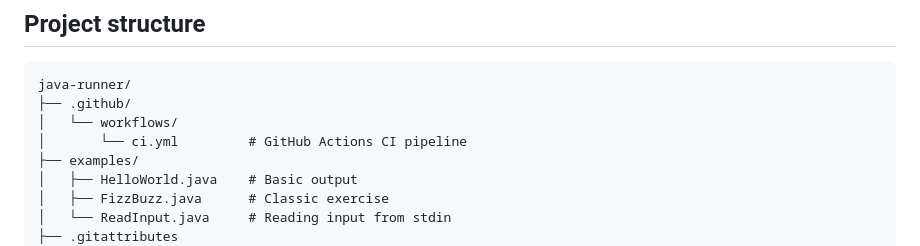
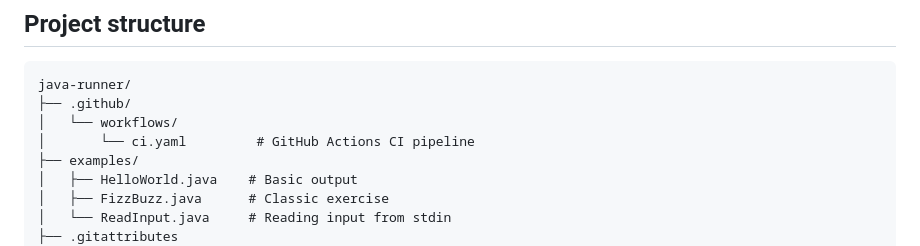
Before and after one commit to llerandi/java-runner, a Markdown page: README.md, the part around the change. Rendered like a GitHub page.

Commit message:
docs(readme): update due a typo

```diff
--- a/README.md
+++ b/README.md
@@ -144,7 +144,7 @@ Press `Ctrl+C` to stop watch mode.
 java-runner/
 ├── .github/
 │   └── workflows/
-│       └── ci.yml         # GitHub Actions CI pipeline
+│       └── ci.yaml         # GitHub Actions CI pipeline
 ├── examples/
 │   ├── HelloWorld.java    # Basic output
 │   ├── FizzBuzz.java      # Classic exercise
```
